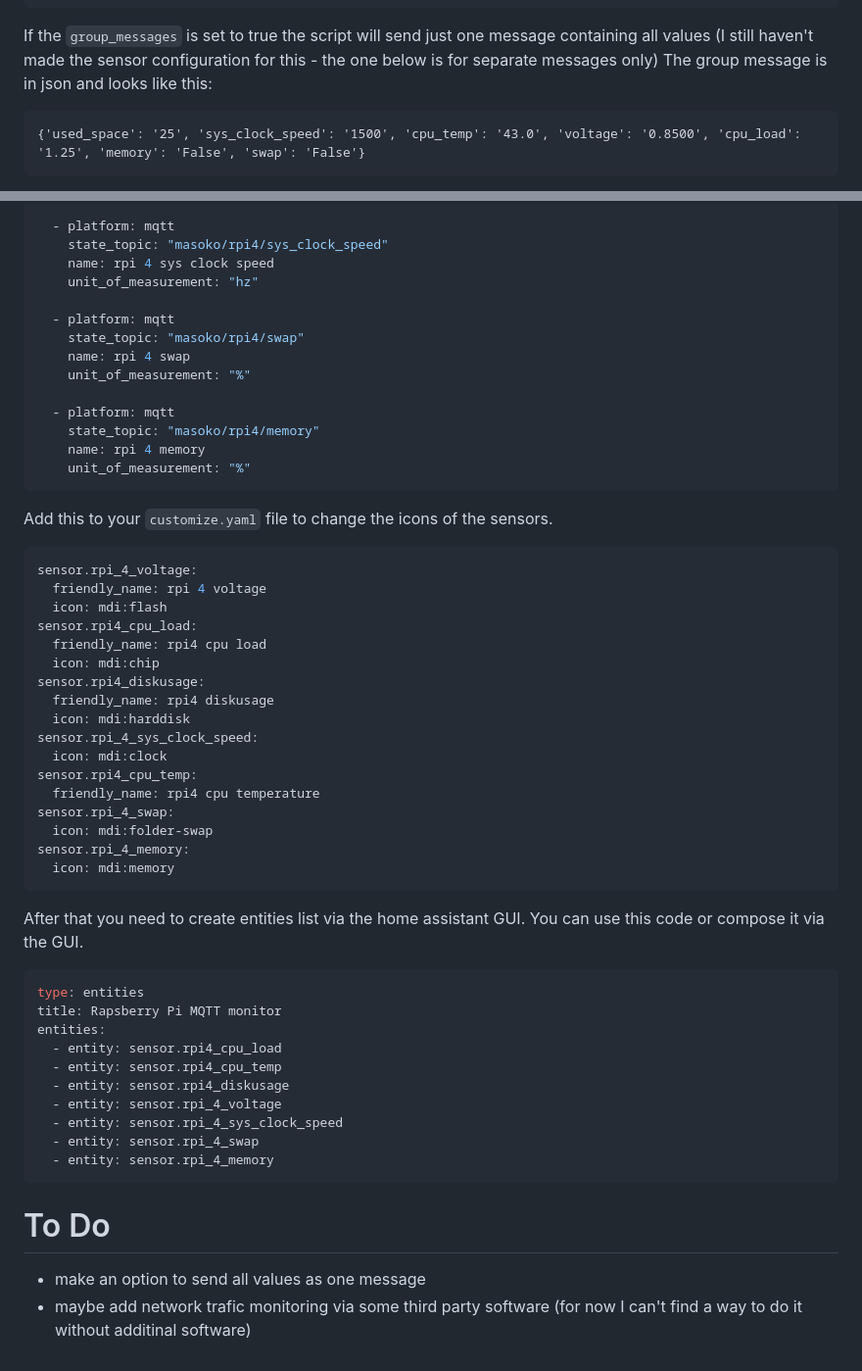
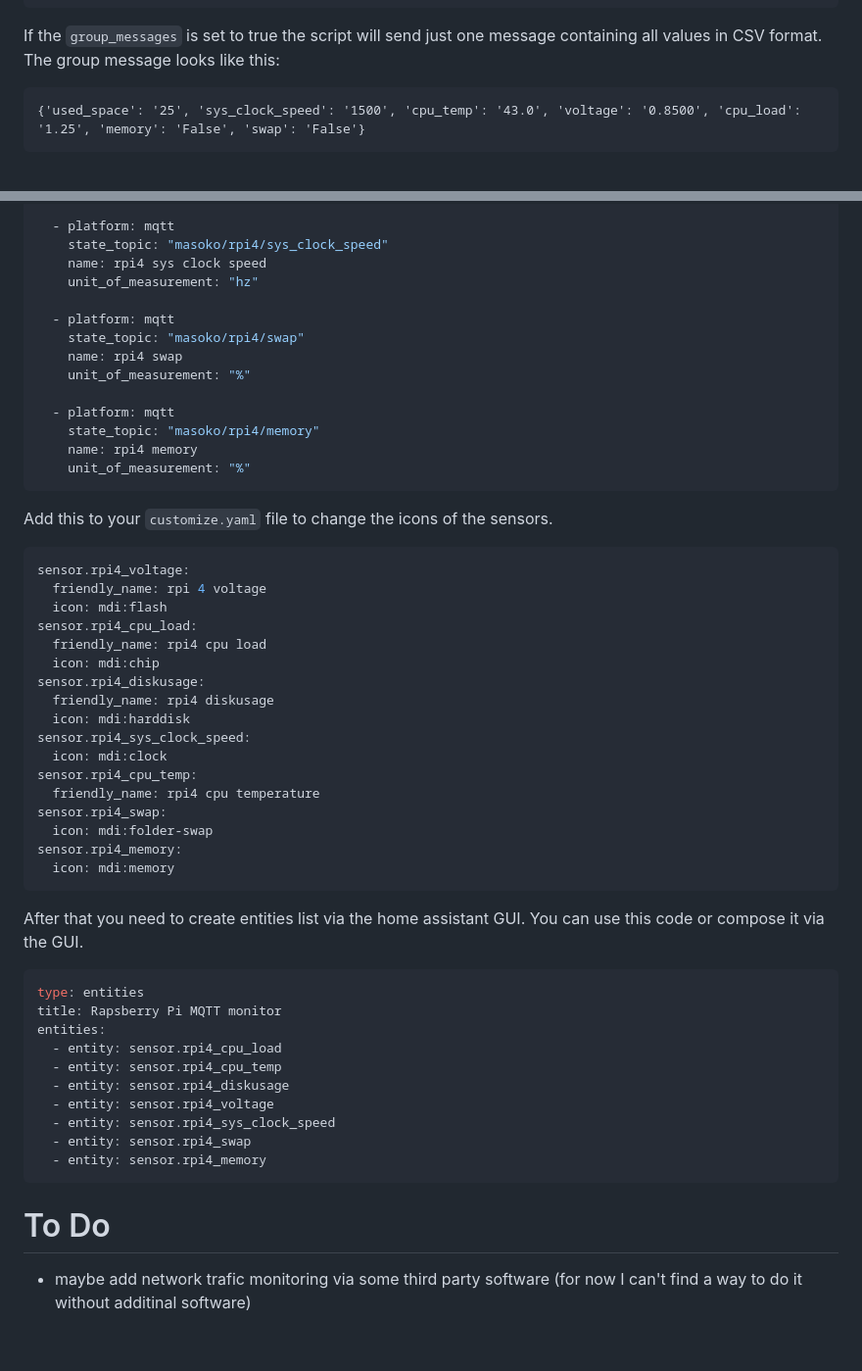
Before and after one commit to hjelev/rpi-mqtt-monitor, a Markdown page: README.md, 2 parts joined by grey strips. Shown: that part at 98% size. GitHub-like rendering.

````diff
--- a/README.md
+++ b/README.md
@@ -48,8 +48,8 @@ swap = False
 memory = False
 ```
 
-If the ```group_messages``` is set to true the script will send just one message containing all values (I still haven't made the sensor configuration for this - the one below is for separate messages only)
-The group message is in json and looks like this:
+If the ```group_messages``` is set to true the script will send just one message containing all values in CSV format.
+The group message looks like this:
 ```
 {'used_space': '25', 'sys_clock_speed': '1500', 'cpu_temp': '43.0', 'voltage': '0.8500', 'cpu_load': '1.25', 'memory': 'False', 'swap': 'False'}
 ```
@@ -94,24 +141,24 @@
 
   - platform: mqtt
     state_topic: "masoko/rpi4/sys_clock_speed"
-    name: rpi 4 sys clock speed
+    name: rpi4 sys clock speed
     unit_of_measurement: "hz"
 
   - platform: mqtt
     state_topic: "masoko/rpi4/swap"
-    name: rpi 4 swap
+    name: rpi4 swap
     unit_of_measurement: "%"
 
   - platform: mqtt
     state_topic: "masoko/rpi4/memory"
-    name: rpi 4 memory
+    name: rpi4 memory
     unit_of_measurement: "%"
 ```
 
 Add this to your ```customize.yaml``` file to change the icons of the sensors.
 
 ```yaml
-sensor.rpi_4_voltage:
+sensor.rpi4_voltage:
   friendly_name: rpi 4 voltage
   icon: mdi:flash
 sensor.rpi4_cpu_load:
@@ -120,13 +167,13 @@ sensor.rpi4_cpu_load:
 sensor.rpi4_diskusage:
   friendly_name: rpi4 diskusage
   icon: mdi:harddisk
-sensor.rpi_4_sys_clock_speed:
+sensor.rpi4_sys_clock_speed:
   icon: mdi:clock
 sensor.rpi4_cpu_temp:
   friendly_name: rpi4 cpu temperature
-sensor.rpi_4_swap:
+sensor.rpi4_swap:
   icon: mdi:folder-swap
-sensor.rpi_4_memory:
+sensor.rpi4_memory:
   icon: mdi:memory
 ```
 
@@ -140,11 +187,11 @@ entities:
   - entity: sensor.rpi4_cpu_load
   - entity: sensor.rpi4_cpu_temp
   - entity: sensor.rpi4_diskusage
-  - entity: sensor.rpi_4_voltage
-  - entity: sensor.rpi_4_sys_clock_speed
-  - entity: sensor.rpi_4_swap
-  - entity: sensor.rpi_4_memory
+  - entity: sensor.rpi4_voltage
+  - entity: sensor.rpi4_sys_clock_speed
+  - entity: sensor.rpi4_swap
+  - entity: sensor.rpi4_memory
 ```
 # To Do
-- make an option to send all values as one message
+
 - maybe add network trafic monitoring via some third party software (for now I can't find a way to do it without additinal software)
````
Also changed, not shown: other parts of README.md (+52 -5 lines), images/rpi-cpu2mqtt-hass.jpg, 2 other files.
